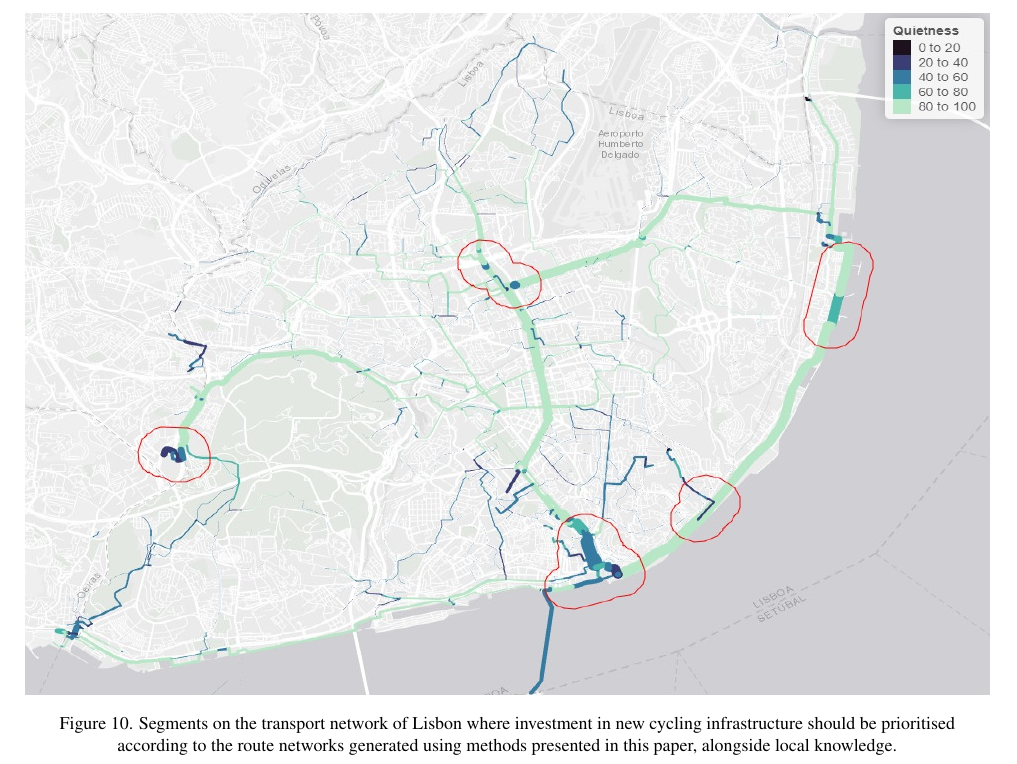
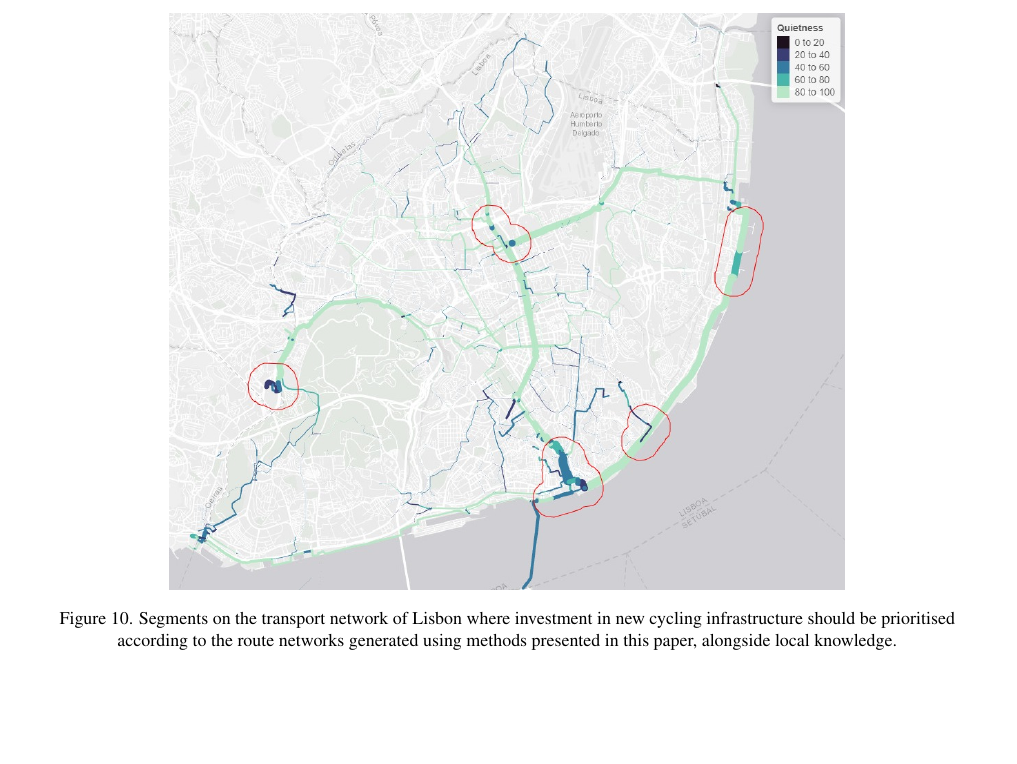
Before and after one commit to Robinlovelace/foss4g22, a LaTeX document (README.tex): part of page 5 of 6, cut so that both start at the same text, the shorter picture padded with empty space. Compiled offline with pdfLaTeX.

Commit message:
Update figure placement

```diff
--- a/README.tex
+++ b/README.tex
@@ -472,7 +472,8 @@ These locations are highlighted in Figure \ref{fig:segments}, which was generate
 \end{itemize}
 
 \begin{figure*}
-  \includegraphics[width=\textwidth,height=12cm]{figures/priority-segments}
+  \includegraphics[width=0.7\textwidth]{figures/priority-segments}
+  \centering
   \caption{Segments on the transport network of Lisbon where investment in new cycling infrastructure should be prioritised according to the route networks generated using methods presented in this paper, alongside local knowledge.}
   \label{fig:segments}
 \end{figure*}
```
Also changed, not shown: 1 other file.
